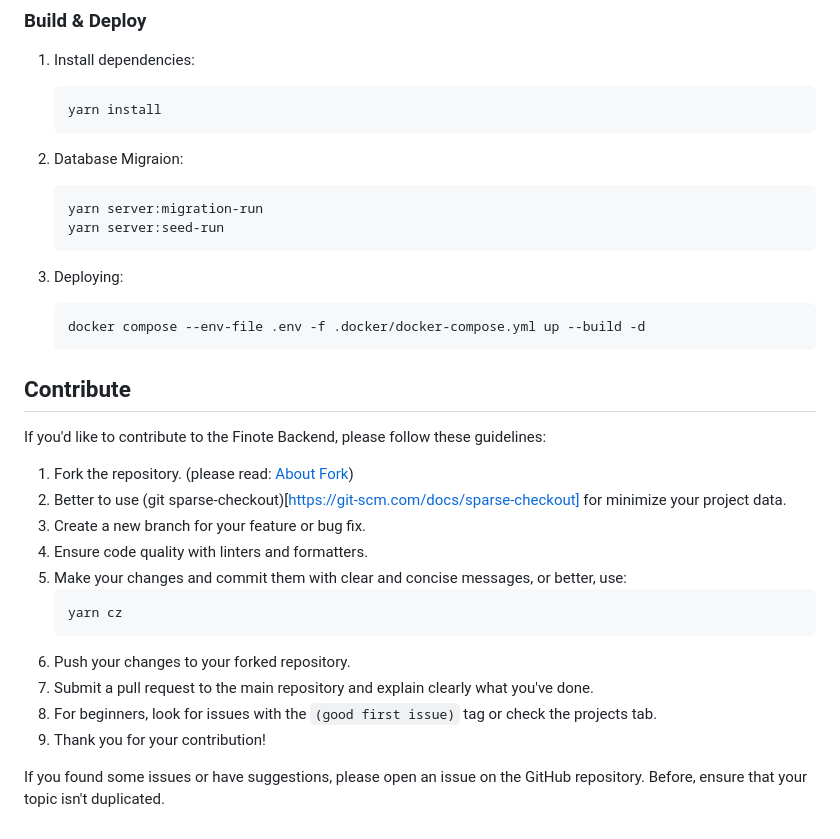
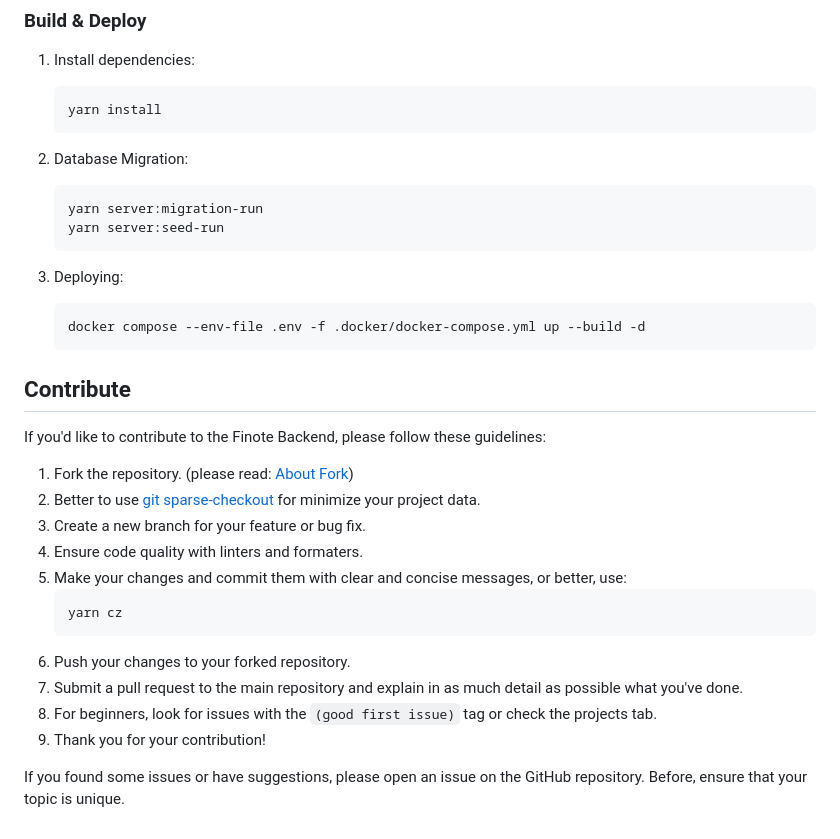
Before and after one commit to Tulungagung-Developer/finote, a Markdown page: README.md, the part around the change printed below. GitHub-like rendering.

````diff
--- a/README.md
+++ b/README.md
@@ -87,7 +87,7 @@ After clone please follow bellow instruction.
    yarn install
    ```
 
-2. Database Migraion:
+2. Database Migration:
 
    ```bash
    yarn server:migration-run
@@ -104,16 +104,16 @@ After clone please follow bellow instruction.
 If you'd like to contribute to the Finote Backend, please follow these guidelines:
 
 1. Fork the repository. (please read: [About Fork](https://docs.github.com/en/pull-requests/collaborating-with-pull-requests/working-with-forks/about-forks))
-2. Better to use (git sparse-checkout)[https://git-scm.com/docs/sparse-checkout] for minimize your project data.
+2. Better to use [git sparse-checkout](https://git-scm.com/docs/sparse-checkout) for minimize your project data.
 3. Create a new branch for your feature or bug fix.
-4. Ensure code quality with linters and formatters.
+4. Ensure code quality with linters and formaters.
 5. Make your changes and commit them with clear and concise messages, or better, use:
    ```bash
    yarn cz
    ```
 6. Push your changes to your forked repository.
-7. Submit a pull request to the main repository and explain clearly what you've done.
+7. Submit a pull request to the main repository and explain in as much detail as possible what you've done.
 8. For beginners, look for issues with the `(good first issue)` tag or check the projects tab.
 9. Thank you for your contribution!
 
-If you found some issues or have suggestions, please open an issue on the GitHub repository. Before, ensure that your topic isn't duplicated.
+If you found some issues or have suggestions, please open an issue on the GitHub repository. Before, ensure that your topic is unique.
````
Also changed, not shown: other parts of README.md (+8 -8 lines).
